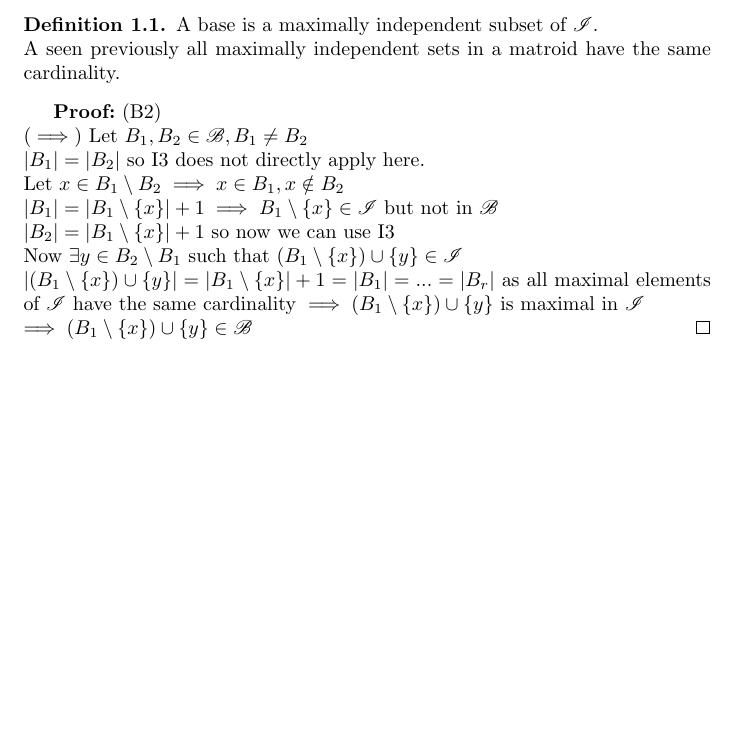
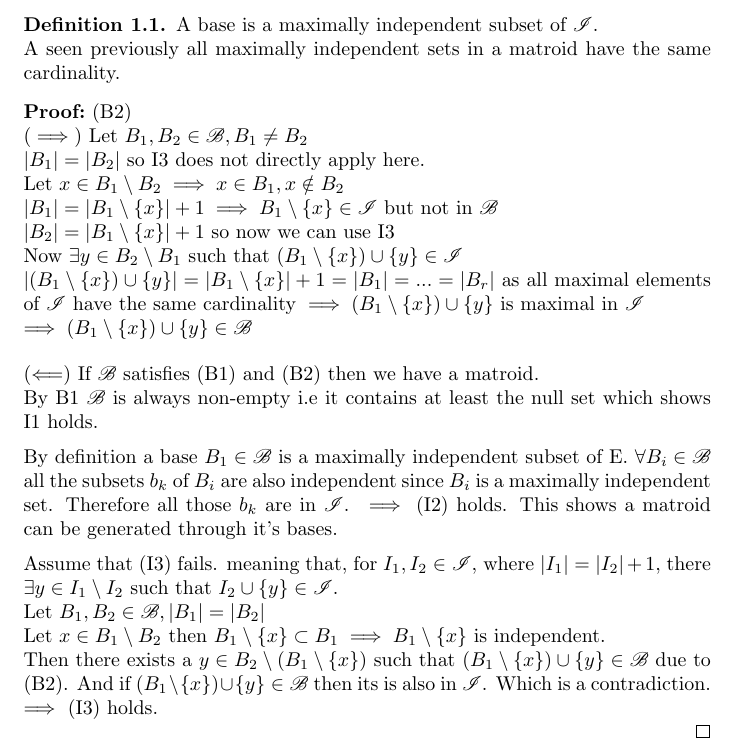
Before and after one commit to emcd123/Matroids, a LaTeX document (LaTeXPdfs/bases_matroid.tex): part of the page, cut so that both start at the same text, the shorter picture padded with empty space. Compiled offline with pdfLaTeX.

Commit message:
Base Characterisation

```diff
--- a/LaTeXPdfs/bases_matroid.tex
+++ b/LaTeXPdfs/bases_matroid.tex
@@ -71,7 +71,7 @@ A base is a maximally independent subset of $\mathcal{I}$.\\
 \noindent A seen previously all maximally independent sets in a matroid have the same cardinality.
 \end{defn}
 
-\Proof (B2) \\
+\noindent \Proof (B2) \\
 \noindent $(\implies)$ Let $B_1 ,B_2 \in \mathcal{B}, B_1 \neq B_2$ \\
 \noindent $|B_1| = |B_2|$ so I3 does not directly apply here.\\
 \noindent Let $x \in B_1 \setminus B_2 \implies x \in B_1, x \notin B_2$\\
@@ -80,5 +80,22 @@ A base is a maximally independent subset of $\mathcal{I}$.\\
 \noindent Now $\exists y \in B_2 \setminus B_1$ such that $(B_1 \setminus \{x\}) \cup \{y\} \in \mathcal{I}$\\
 $|(B_1 \setminus \{x\}) \cup \{y\}| = |B_1 \setminus \{x\}| + 1 = |B_1| = ... = |B_r|$ as all maximal elements of $\mathcal{I}$ have the same cardinality $\implies (B_1 \setminus \{x\}) \cup \{y\}$ is maximal in $\mathcal{I}$\\
 $\implies (B_1 \setminus \{x\}) \cup \{y\} \in \mathcal{B}$
+
+\vspace{4mm}
+
+\noindent $( \Longleftarrow )$ If $\mathcal{B}$ satisfies (B1) and (B2) then we have a matroid.\\
+\noindent By B1 $\mathcal{B}$ is always non-empty i.e it contains at least the null set which shows I1 holds.
+
+\vspace{2mm}
+
+\noindent By definition a base $B_1 \in \mathcal{B}$ is a maximally independent subset of E. $\forall B_i \in \mathcal{B}$ all the subsets $b_k$ of $B_i$  are also independent since $B_i$ is a maximally independent set. Therefore all those $b_k$ are in $\mathcal{I}$. $\implies$ (I2) holds. This shows a matroid can be generated through it's bases.
+
+\vspace{2mm}
+
+\noindent Assume that (I3) fails. meaning that, for $I_1, I_2 \in \mathcal{I}$, where $|I_1| = |I_2|+1,$ there $\exists y \in I_1 \setminus I_2$ such that $I_2 \cup \{y\} \in \mathcal{I}$.\\
+\noindent Let $B_1, B_2 \in \mathcal{B}, |B_1| = |B_2|$\\
+\noindent Let $x \in B_1 \setminus B_2$ then $B_1 \setminus \{x\} \subset B_1 \implies B_1 \setminus \{x\}$ is independent.\\
+\noindent Then there exists a $y \in B_2 \setminus (B_1 \setminus \{x\})$ such that $(B_1 \setminus \{x\}) \cup \{y\} \in \mathcal{B}$ due to (B2). And if $(B_1 \setminus \{x\}) \cup \{y\} \in \mathcal{B}$ then its is also in $\mathcal{I}$. Which is a contradiction. $\implies$ (I3) holds.
+
 \qed
 \end{document}
```
Also changed, not shown: LaTeXPdfs/bases_matroid.pdf, 2 other files.
